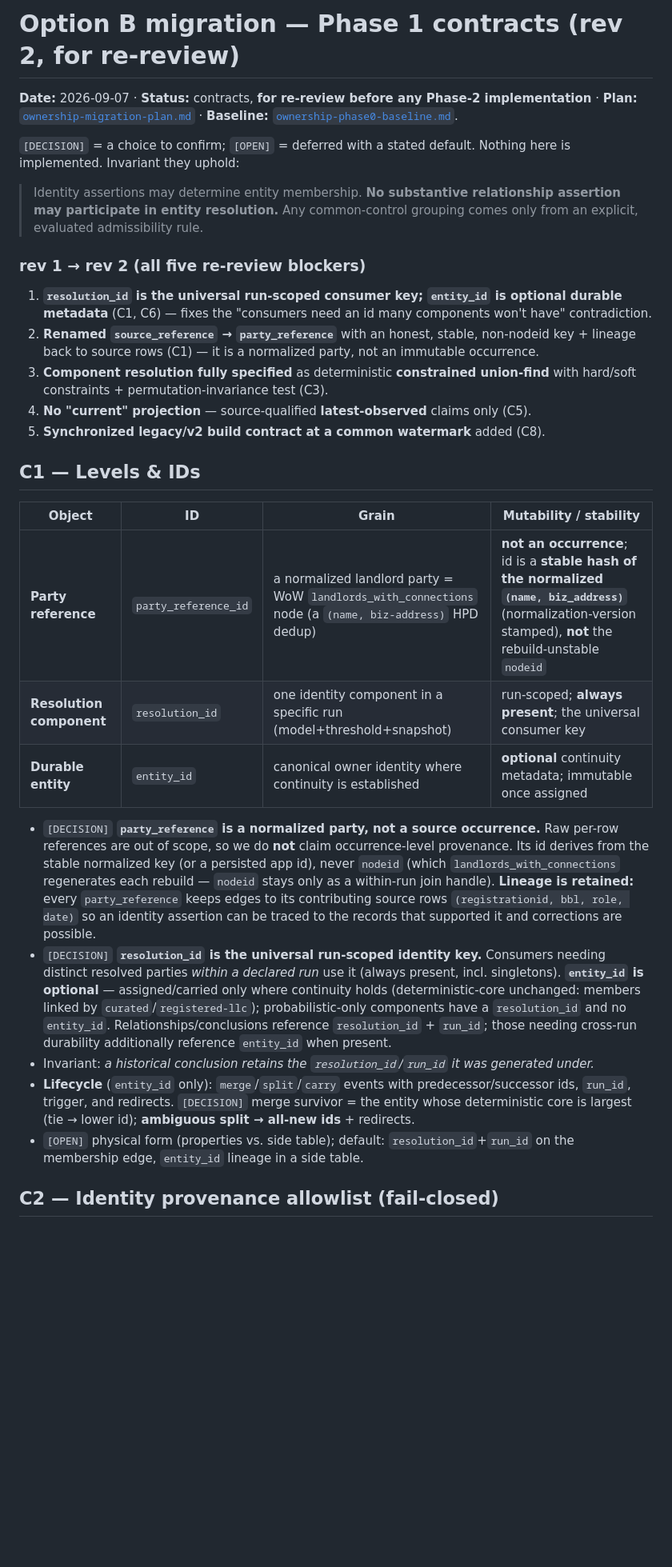
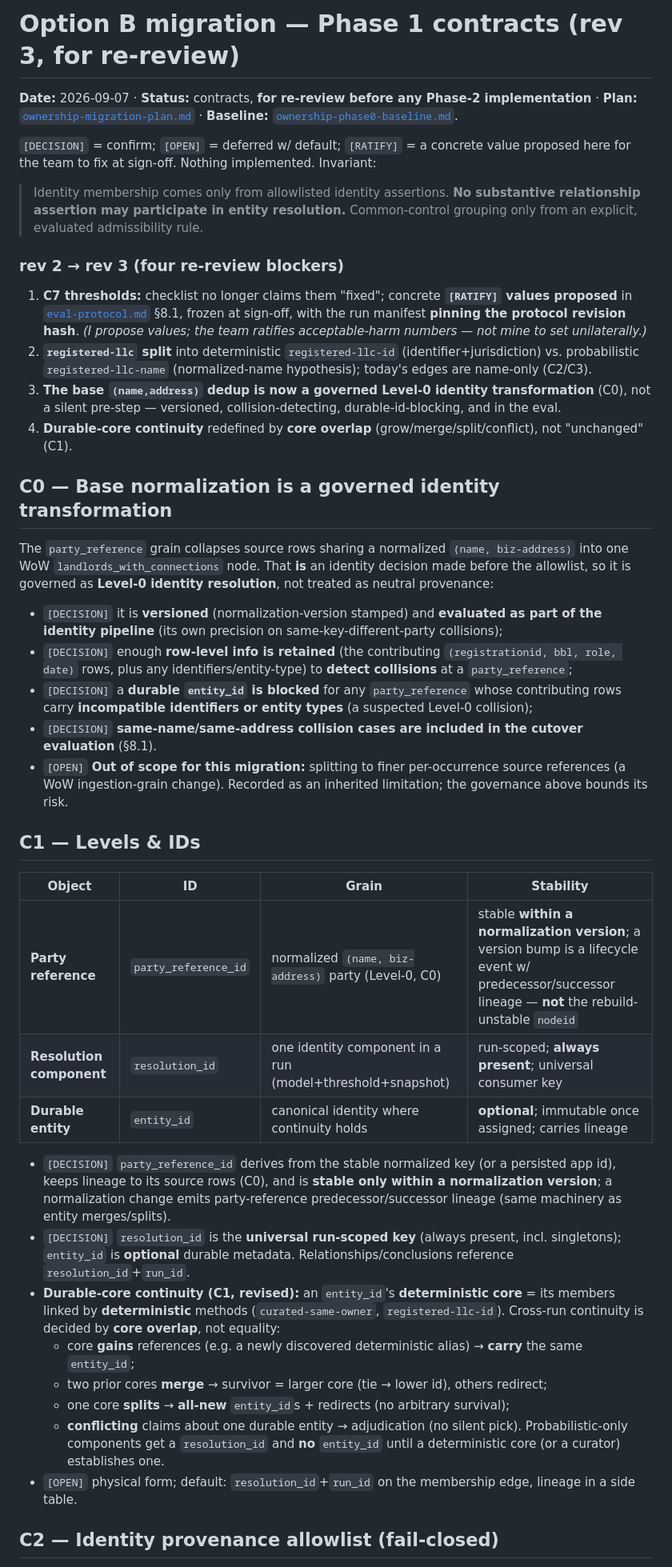
Before and after one commit to bobflagg/WatchlineNYC, a Markdown page: specs/ownership-phase1-contracts.md, the part around one of its changes. Shown at 80% size. Rendered like a GitHub page; blank space fills up the shorter version.

```diff
--- a/specs/ownership-phase1-contracts.md
+++ b/specs/ownership-phase1-contracts.md
@@ -1,51 +1,65 @@
-# Option B migration — Phase 1 contracts (rev 2, for re-review)
+# Option B migration — Phase 1 contracts (rev 3, for re-review)
 
 **Date:** 2026-09-07 · **Status:** contracts, **for re-review before any Phase-2 implementation** · **Plan:**
 [`ownership-migration-plan.md`](ownership-migration-plan.md) · **Baseline:**
 [`ownership-phase0-baseline.md`](ownership-phase0-baseline.md).
 
-`[DECISION]` = a choice to confirm; `[OPEN]` = deferred with a stated default. Nothing here is implemented.
-Invariant they uphold:
-> Identity assertions may determine entity membership. **No substantive relationship assertion may
-> participate in entity resolution.** Any common-control grouping comes only from an explicit, evaluated
-> admissibility rule.
+`[DECISION]` = confirm; `[OPEN]` = deferred w/ default; `[RATIFY]` = a concrete value proposed here for the
+team to fix at sign-off. Nothing implemented. Invariant:
+> Identity membership comes only from allowlisted identity assertions. **No substantive relationship
+> assertion may participate in entity resolution.** Common-control grouping only from an explicit,
+> evaluated admissibility rule.
 
-### rev 1 → rev 2 (all five re-review blockers)
-1. **`resolution_id` is the universal run-scoped consumer key; `entity_id` is optional durable metadata**
-   (C1, C6) — fixes the "consumers need an id many components won't have" contradiction.
-2. **Renamed `source_reference` → `party_reference`** with an honest, stable, non-nodeid key + lineage back
-   to source rows (C1) — it is a normalized party, not an immutable occurrence.
-3. **Component resolution fully specified** as deterministic **constrained union-find** with hard/soft
-   constraints + permutation-invariance test (C3).
-4. **No "current" projection** — source-qualified **latest-observed** claims only (C5).
-5. **Synchronized legacy/v2 build contract at a common watermark** added (C8).
+### rev 2 → rev 3 (four re-review blockers)
+1. **C7 thresholds:** checklist no longer claims them "fixed"; concrete **`[RATIFY]` values proposed** in
+   [`eval-protocol.md`](eval-protocol.md) §8.1, frozen at sign-off, with the run manifest **pinning the
+   protocol revision hash**. *(I propose values; the team ratifies acceptable-harm numbers — not mine to
+   set unilaterally.)*
+2. **`registered-llc` split** into deterministic `registered-llc-id` (identifier+jurisdiction) vs.
+   probabilistic `registered-llc-name` (normalized-name hypothesis); today's edges are name-only (C2/C3).
+3. **The base `(name,address)` dedup is now a governed Level-0 identity transformation** (C0), not a
+   silent pre-step — versioned, collision-detecting, durable-id-blocking, and in the eval.
+4. **Durable-core continuity** redefined by **core overlap** (grow/merge/split/conflict), not "unchanged"
+   (C1).
+
+## C0 — Base normalization is a governed identity transformation
+
+The `party_reference` grain collapses source rows sharing a normalized `(name, biz-address)` into one WoW
+`landlords_with_connections` node. That **is** an identity decision made before the allowlist, so it is
+governed as **Level-0 identity resolution**, not treated as neutral provenance:
+- `[DECISION]` it is **versioned** (normalization-version stamped) and **evaluated as part of the identity
+  pipeline** (its own precision on same-key-different-party collisions);
+- `[DECISION]` enough **row-level info is retained** (the contributing `(registrationid, bbl, role, date)`
+  rows, plus any identifiers/entity-type) to **detect collisions** at a `party_reference`;
+- `[DECISION]` a **durable `entity_id` is blocked** for any `party_reference` whose contributing rows carry
+  **incompatible identifiers or entity types** (a suspected Level-0 collision);
+- `[DECISION]` **same-name/same-address collision cases are included in the cutover evaluation** (§8.1).
+- `[OPEN]` **Out of scope for this migration:** splitting to finer per-occurrence source references (a WoW
+  ingestion-grain change). Recorded as an inherited limitation; the governance above bounds its risk.
 
 ## C1 — Levels & IDs
 
-| Object | ID | Grain | Mutability / stability |
+| Object | ID | Grain | Stability |
 |---|---|---|---|
-| **Party reference** | `party_reference_id` | a normalized landlord party = WoW `landlords_with_connections` node (a `(name, biz-address)` HPD dedup) | **not an occurrence**; id is a **stable hash of the normalized `(name, biz_address)`** (normalization-version stamped), **not** the rebuild-unstable `nodeid` |
-| **Resolution component** | `resolution_id` | one identity component in a specific run (model+threshold+snapshot) | run-scoped; **always present**; the universal consumer key |
-| **Durable entity** | `entity_id` | canonical owner identity where continuity is established | **optional** continuity metadata; immutable once assigned |
+| **Party reference** | `party_reference_id` | normalized `(name, biz-address)` party (Level-0, C0) | stable **within a normalization version**; a version bump is a lifecycle event w/ predecessor/successor lineage — **not** the rebuild-unstable `nodeid` |
+| **Resolution component** | `resolution_id` | one identity component in a run (model+threshold+snapshot) | run-scoped; **always present**; universal consumer key |
+| **Durable entity** | `entity_id` | canonical identity where continuity holds | **optional**; immutable once assigned; carries lineage |
 
-- `[DECISION]` **`party_reference` is a normalized party, not a source occurrence.** Raw per-row references
-  are out of scope, so we do **not** claim occurrence-level provenance. Its id derives from the stable
-  normalized key (or a persisted app id), never `nodeid` (which `landlords_with_connections` regenerates
-  each rebuild — `nodeid` stays only as a within-run join handle). **Lineage is retained:** every
-  `party_reference` keeps edges to its contributing source rows `(registrationid, bbl, role, date)` so an
-  identity assertion can be traced to the records that supported it and corrections are possible.
-- `[DECISION]` **`resolution_id` is the universal run-scoped identity key.** Consumers needing distinct
-  resolved parties *within a declared run* use it (always present, incl. singletons). **`entity_id` is
-  optional** — assigned/carried only where continuity holds (deterministic-core unchanged: members linked
-  by `curated`/`registered-llc`); probabilistic-only components have a `resolution_id` and no `entity_id`.
-  Relationships/conclusions reference `resolution_id` + `run_id`; those needing cross-run durability
-  additionally reference `entity_id` when present.
-- Invariant: *a historical conclusion retains the `resolution_id`/`run_id` it was generated under.*
-- **Lifecycle** (`entity_id` only): `merge`/`split`/`carry` events with predecessor/successor ids, `run_id`,
-  trigger, and redirects. `[DECISION]` merge survivor = the entity whose deterministic core is largest
-  (tie → lower id); **ambiguous split → all-new ids** + redirects.
-- `[OPEN]` physical form (properties vs. side table); default: `resolution_id`+`run_id` on the membership
-  edge, `entity_id` lineage in a side table.
+- `[DECISION]` `party_reference_id` derives from the stable normalized key (or a persisted app id), keeps
+  lineage to its source rows (C0), and is **stable only within a normalization version**; a normalization
+  change emits party-reference predecessor/successor lineage (same machinery as entity merges/splits).
+- `[DECISION]` `resolution_id` is the **universal run-scoped key** (always present, incl. singletons);
+  `entity_id` is **optional** durable metadata. Relationships/conclusions reference `resolution_id`+`run_id`.
+- **Durable-core continuity (C1, revised):** an `entity_id`'s **deterministic core** = its members linked by
+  **deterministic** methods (`curated-same-owner`, `registered-llc-id`). Cross-run continuity is decided by
+  **core overlap**, not equality:
+  - core **gains** references (e.g. a newly discovered deterministic alias) → **carry** the same `entity_id`;
+  - two prior cores **merge** → survivor = larger core (tie → lower id), others redirect;
+  - one core **splits** → **all-new** `entity_id`s + redirects (no arbitrary survival);
+  - **conflicting** claims about one durable entity → adjudication (no silent pick).
+  Probabilistic-only components get a `resolution_id` and **no** `entity_id` until a deterministic core (or a
+  curator) establishes one.
+- `[OPEN]` physical form; default: `resolution_id`+`run_id` on the membership edge, lineage in a side table.
 
 ## C2 — Identity provenance allowlist (fail-closed)
 
```
Also changed, not shown: other parts of specs/ownership-phase1-contracts.md (+63 -81 lines), specs/eval-protocol.md (+19 -9 lines).
